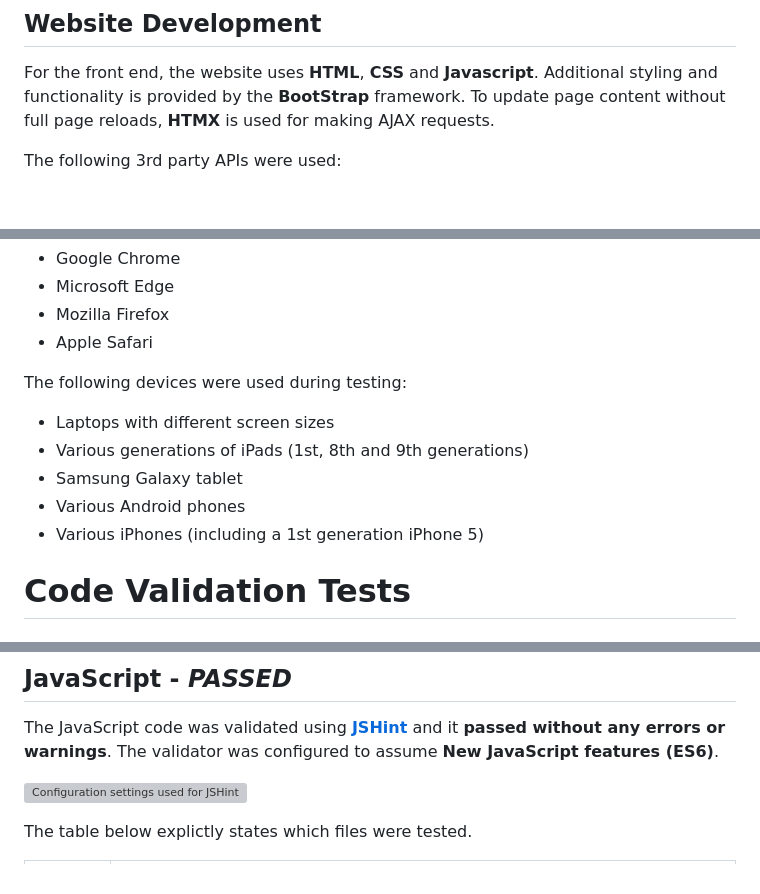
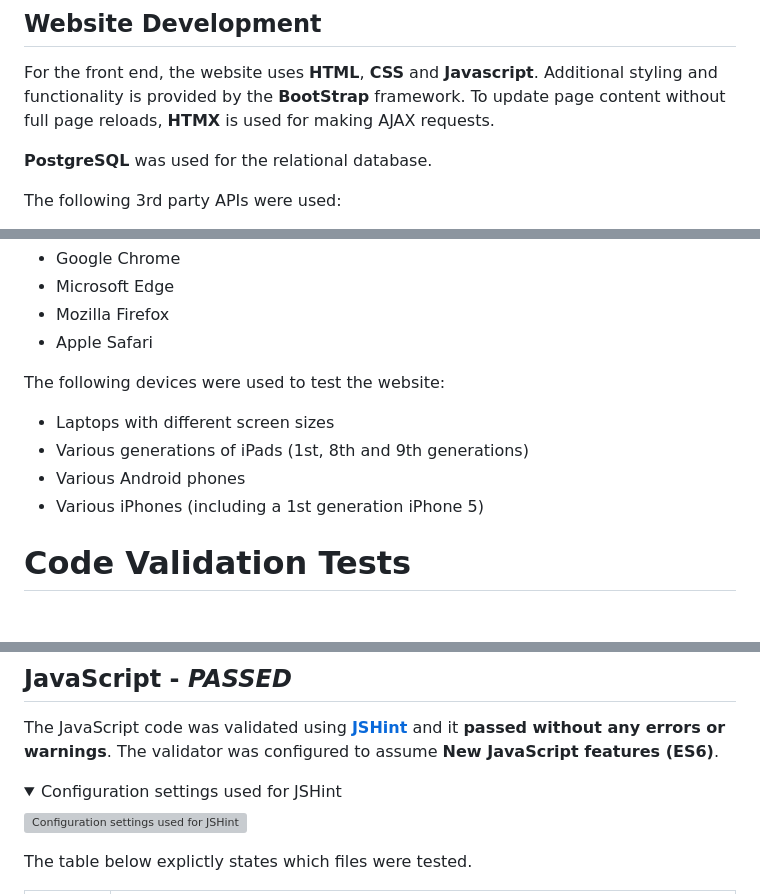
Before and after one commit to lowrycode/table-tennis-league, a Markdown page: README.md, 3 parts joined by grey strips. GitHub-like rendering; folded sections open; blank space fills up the shorter version; grey boxes are pictures that could not be loaded.

```diff
--- a/README.md
+++ b/README.md
@@ -664,6 +664,8 @@ Other useful features to be added include:
 
 For the front end, the website uses **HTML**, **CSS** and **Javascript**. Additional styling and functionality is provided by the **BootStrap** framework. To update page content without full page reloads, **HTMX** is used for making AJAX requests.
 
+**PostgreSQL** was used for the relational database.
+
 The following 3rd party APIs were used:
 - **Google Maps JavaScript API**: for showing venue locations on the Clubs page
 - **Google Geolocation API**: for finding latitude and longitude coordinates for venue locations
@@ -735,14 +739,11 @@ The following browsers were used during testing:
 - Mozilla Firefox
 - Apple Safari
 
-The following devices were used during testing:
+The following devices were used to test the website:
 - Laptops with different screen sizes
 - Various generations of iPads (1st, 8th and 9th generations)
-- Samsung Galaxy tablet
 - Various Android phones
 - Various iPhones (including a 1st generation iPhone 5)
-
-
 
 
 # Code Validation Tests
@@ -802,4 +803,7 @@ The custom stylesheet was tested using the <a href="https://jigsaw.w3.org/css-va
 
 The JavaScript code was validated using <a href="https://jshint.com/" target="_blank" rel="noopener">**JSHint**</a> and it **passed without any errors or warnings**. The validator was configured to assume **New JavaScript features (ES6)**.
 
+<details>
+<summary>Configuration settings used for JSHint</summary>
+
 ![Configuration settings used for JSHint](readme-resources/images/js-validator.jpg)
```
Also changed, not shown: other parts of README.md (+13 -10 lines).
